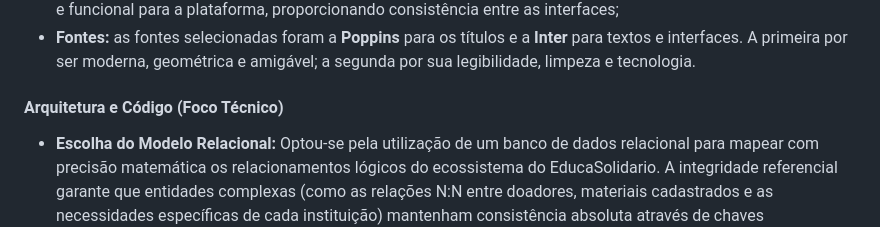
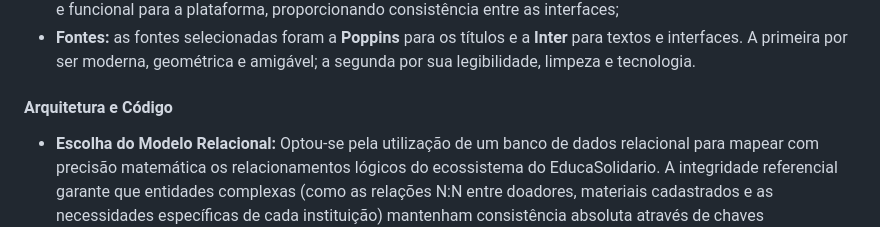
Before and after one commit to juliettfigueiredodev/projetointegrado, a Markdown page: README.md, the part around the change. GitHub-like rendering.

Commit message:
docs: atualiza README em Decisões de arquitetura e código

```diff
--- a/README.md
+++ b/README.md
@@ -66,7 +66,7 @@ O Design do protótipo de alta fidelidade feito no Figma foi pensado no conforto
 - **Paleta de cores:** o azul representa conhecimento, o verde, colaboração, trazendo ainda mais sentido à logo. Assim, adicionando as cores âmbar e grafite, para destaques e textos, a escolha da paleta traz um padrão visual e funcional para a plataforma, proporcionando consistência entre as interfaces;
 - **Fontes:** as fontes selecionadas foram a **Poppins** para os títulos e a **Inter** para textos e interfaces. A primeira por ser moderna, geométrica e amigável; a segunda por sua legibilidade, limpeza e tecnologia.
 
-#### Arquitetura e Código (Foco Técnico)
+#### Arquitetura e Código
 - **Escolha do Modelo Relacional:** Optou-se pela utilização de um banco de dados relacional para mapear com precisão matemática os relacionamentos lógicos do ecossistema do EducaSolidario. A integridade referencial garante que entidades complexas (como as relações N:N entre doadores, materiais cadastrados e as necessidades específicas de cada instituição) mantenham consistência absoluta através de chaves estrangeiras (`FOREIGN KEY`).
 - **Otimização de Desempenho:** A estrutura do banco de dados foi projetada visando alto desempenho em consultas frequentes. Áreas críticas do sistema utilizam tipos enumerados (`ENUM`) para categorias e status, o que otimiza o armazenamento em disco e agiliza a indexação. Além disso, o posicionamento estratégico de índices nos campos de busca e login (como `email`, `cpf`, `cnpj` e status de campanhas) garante tempos de resposta mínimos na renderização dos painéis e dashboards.
 
```
